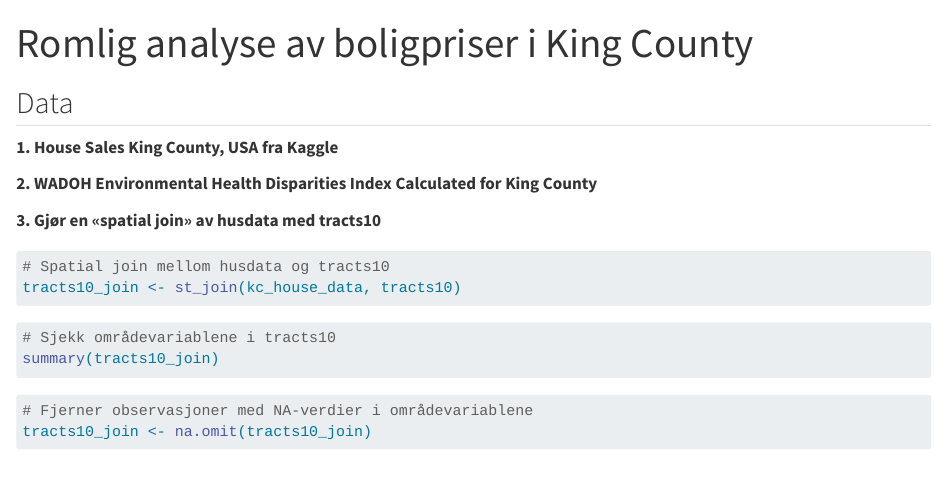
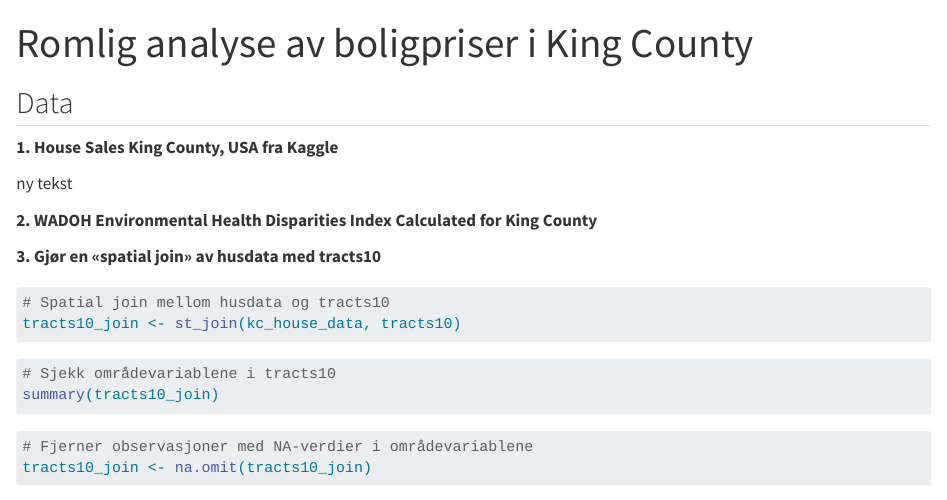
Before and after one commit to hannabjerkreim/MSB205_arbeidskrav, a Quarto document (arbeidskrav.qmd): the page in a window 1100 px wide, from its top. Rendered offline with R 4.5, knitr and Pandoc in place of Quarto, with nearby package versions; the code is not run, so its results and figures are left out; long lines of code are wrapped.

Commit message:
small update

````diff
--- a/arbeidskrav.qmd
+++ b/arbeidskrav.qmd
@@ -29,6 +29,8 @@
 ## Data
 
 **1. House Sales King County, USA fra Kaggle**
+
+ny tekst
 
 ```{r}
 #| echo: false
````
